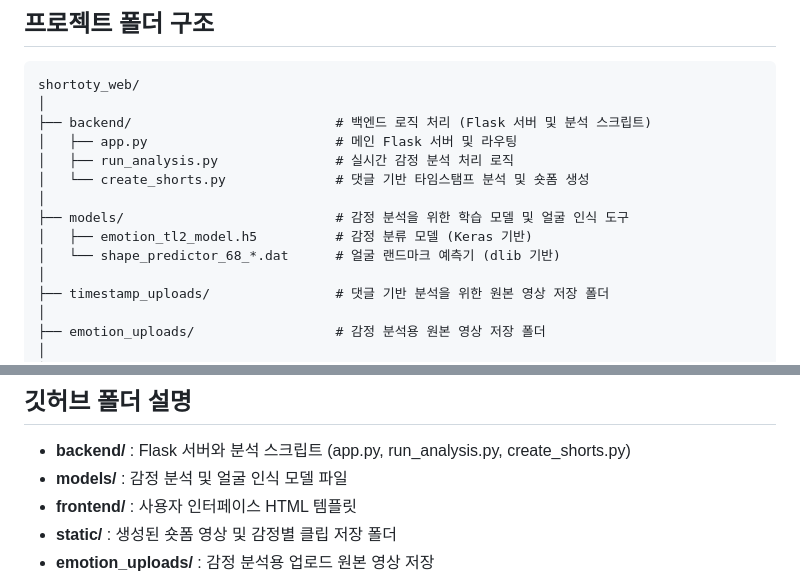
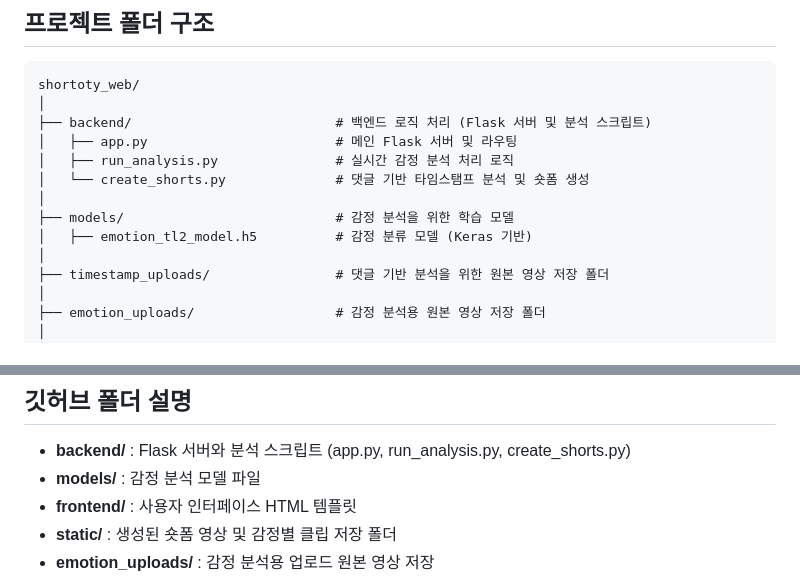
Before and after one commit to Shortory/Shortory, a Markdown page: README.md, 2 parts joined by grey strips. GitHub-like rendering.

```diff
--- a/README.md
+++ b/README.md
@@ -175,9 +175,8 @@ shortoty_web/
 │   ├── run_analysis.py               # 실시간 감정 분석 처리 로직
 │   └── create_shorts.py              # 댓글 기반 타임스탬프 분석 및 숏폼 생성
 │
-├── models/                           # 감정 분석을 위한 학습 모델 및 얼굴 인식 도구
+├── models/                           # 감정 분석을 위한 학습 모델
 │   ├── emotion_tl2_model.h5          # 감정 분류 모델 (Keras 기반)
-│   └── shape_predictor_68_*.dat      # 얼굴 랜드마크 예측기 (dlib 기반)
 │
 ├── timestamp_uploads/                # 댓글 기반 분석을 위한 원본 영상 저장 폴더
 │
@@ -207,7 +206,7 @@ shortoty_web/
 ## 깃허브 폴더 설명
 
 - **backend/** : Flask 서버와 분석 스크립트 (app.py, run_analysis.py, create_shorts.py)
-- **models/** : 감정 분석 및 얼굴 인식 모델 파일
+- **models/** : 감정 분석 모델 파일
 - **frontend/** : 사용자 인터페이스 HTML 템플릿
 - **static/** : 생성된 숏폼 영상 및 감정별 클립 저장 폴더
 - **emotion_uploads/** : 감정 분석용 업로드 원본 영상 저장
```
